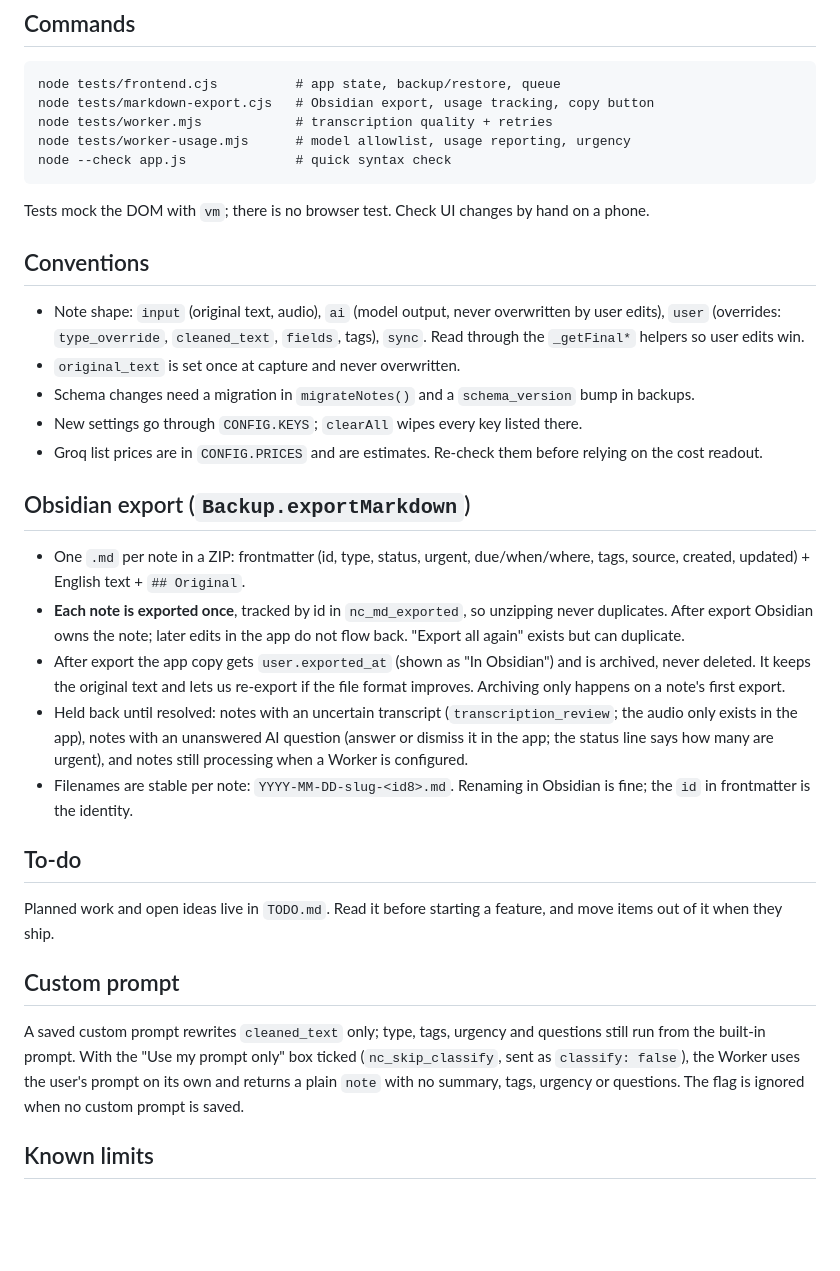
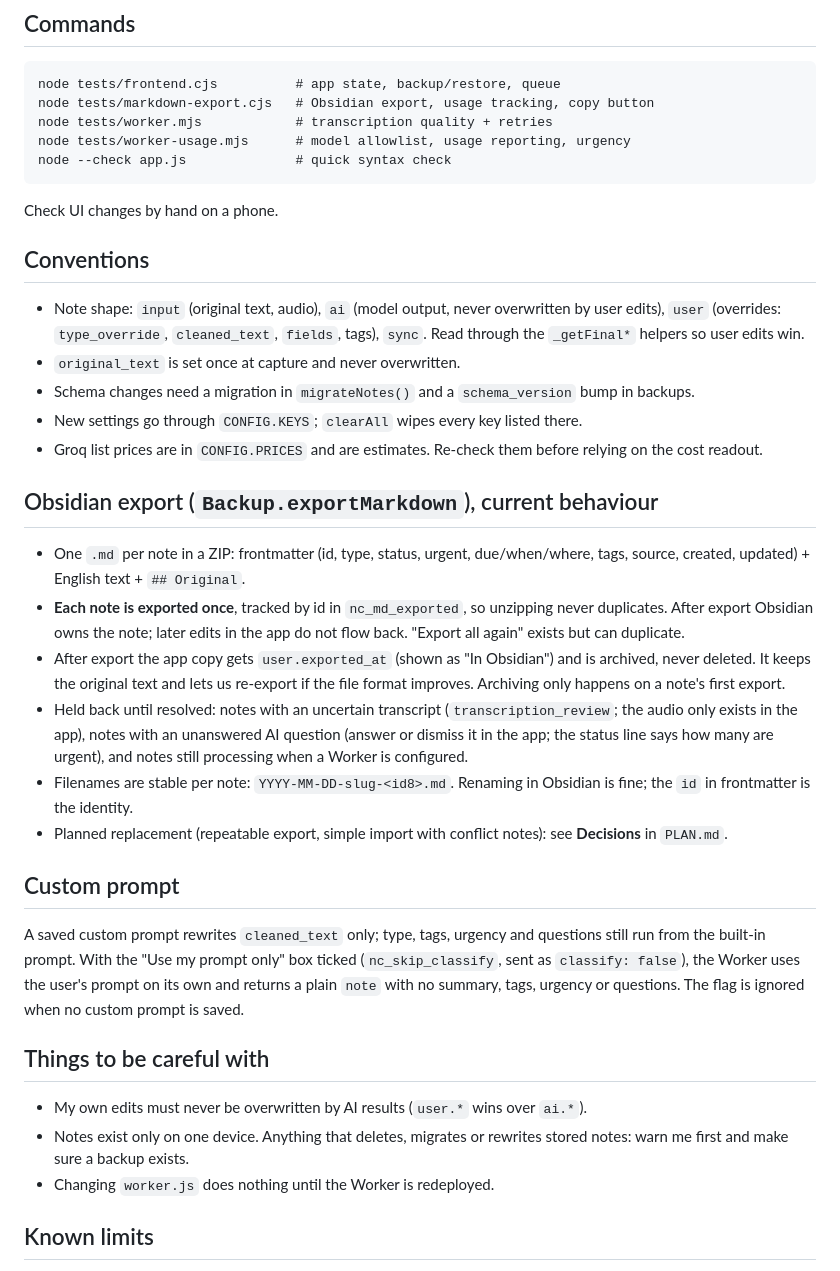
Before and after one commit to abnaeem0/notes-capture, a Markdown page: CLAUDE.md, the part around one of its changes. Drawn GitHub-style; blank space fills up the shorter version.

````diff
--- a/CLAUDE.md
+++ b/CLAUDE.md
@@ -16,7 +56,7 @@ node tests/worker.mjs            # transcription quality + retries
 node tests/worker-usage.mjs      # model allowlist, usage reporting, urgency
 node --check app.js              # quick syntax check
 ```
-Tests mock the DOM with `vm`; there is no browser test. Check UI changes by hand on a phone.
+Check UI changes by hand on a phone.
 
 ## Conventions
 - Note shape: `input` (original text, audio), `ai` (model output, never overwritten by user edits), `user` (overrides: `type_override`, `cleaned_text`, `fields`, tags), `sync`. Read through the `_getFinal*` helpers so user edits win.
@@ -25,18 +65,21 @@ Tests mock the DOM with `vm`; there is no browser test. Check UI changes by hand
 - New settings go through `CONFIG.KEYS`; `clearAll` wipes every key listed there.
 - Groq list prices are in `CONFIG.PRICES` and are estimates. Re-check them before relying on the cost readout.
 
-## Obsidian export (`Backup.exportMarkdown`)
+## Obsidian export (`Backup.exportMarkdown`), current behaviour
 - One `.md` per note in a ZIP: frontmatter (id, type, status, urgent, due/when/where, tags, source, created, updated) + English text + `## Original`.
 - **Each note is exported once**, tracked by id in `nc_md_exported`, so unzipping never duplicates. After export Obsidian owns the note; later edits in the app do not flow back. "Export all again" exists but can duplicate.
 - After export the app copy gets `user.exported_at` (shown as "In Obsidian") and is archived, never deleted. It keeps the original text and lets us re-export if the file format improves. Archiving only happens on a note's first export.
 - Held back until resolved: notes with an uncertain transcript (`transcription_review`; the audio only exists in the app), notes with an unanswered AI question (answer or dismiss it in the app; the status line says how many are urgent), and notes still processing when a Worker is configured.
 - Filenames are stable per note: `YYYY-MM-DD-slug-<id8>.md`. Renaming in Obsidian is fine; the `id` in frontmatter is the identity.
-
-## To-do
-Planned work and open ideas live in `TODO.md`. Read it before starting a feature, and move items out of it when they ship.
+- Planned replacement (repeatable export, simple import with conflict notes): see **Decisions** in `PLAN.md`.
 
 ## Custom prompt
 A saved custom prompt rewrites `cleaned_text` only; type, tags, urgency and questions still run from the built-in prompt. With the "Use my prompt only" box ticked (`nc_skip_classify`, sent as `classify: false`), the Worker uses the user's prompt on its own and returns a plain `note` with no summary, tags, urgency or questions. The flag is ignored when no custom prompt is saved.
+
+## Things to be careful with
+- My own edits must never be overwritten by AI results (`user.*` wins over `ai.*`).
+- Notes exist only on one device. Anything that deletes, migrates or rewrites stored notes: warn me first and make sure a backup exists.
+- Changing `worker.js` does nothing until the Worker is redeployed.
 
 ## Known limits
 - Audio is deleted from the device as soon as a transcript passes the quality checks. Only uncertain transcripts keep their recording, until you retry successfully or delete it.
````
Also changed, not shown: other parts of CLAUDE.md (+45 -5 lines), PLAN.md (added, +73 -0 lines), TODO.md (deleted, +0 -25 lines).
